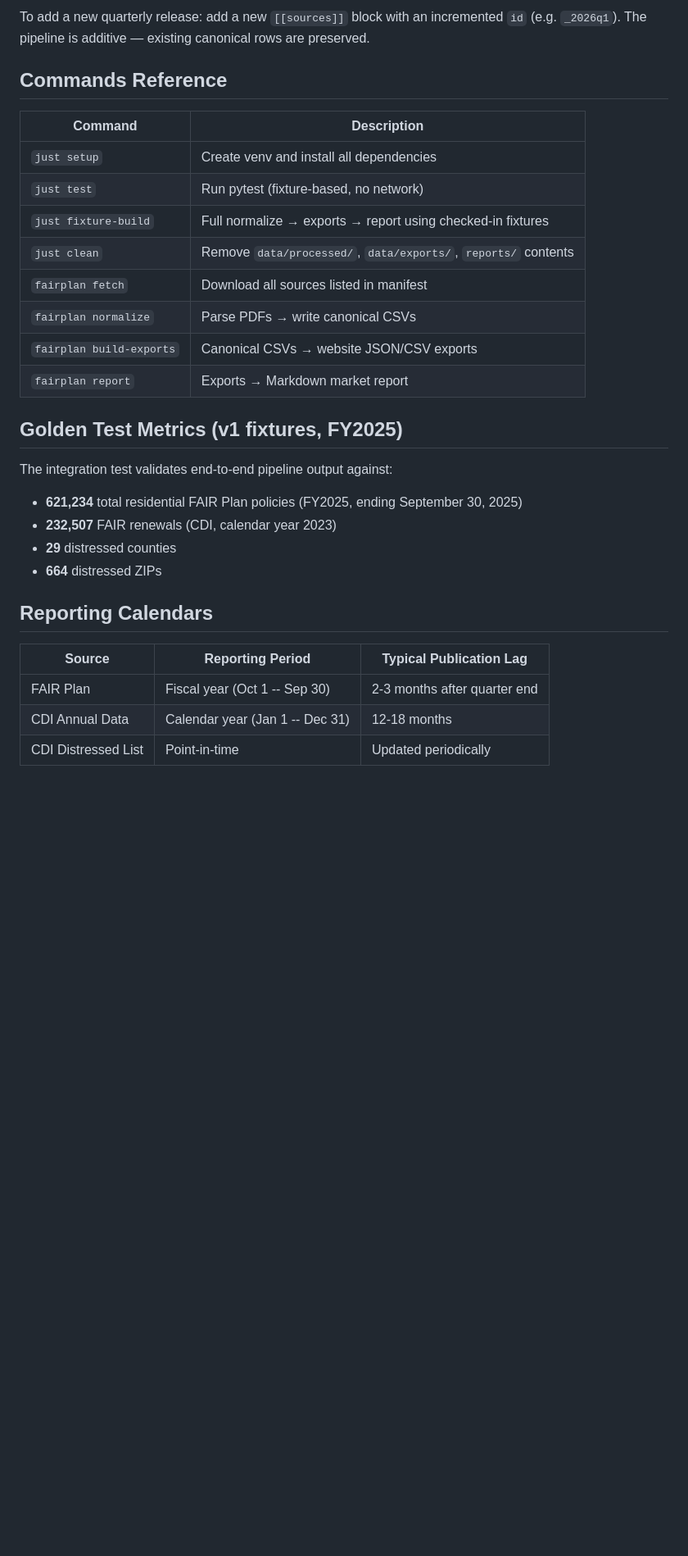
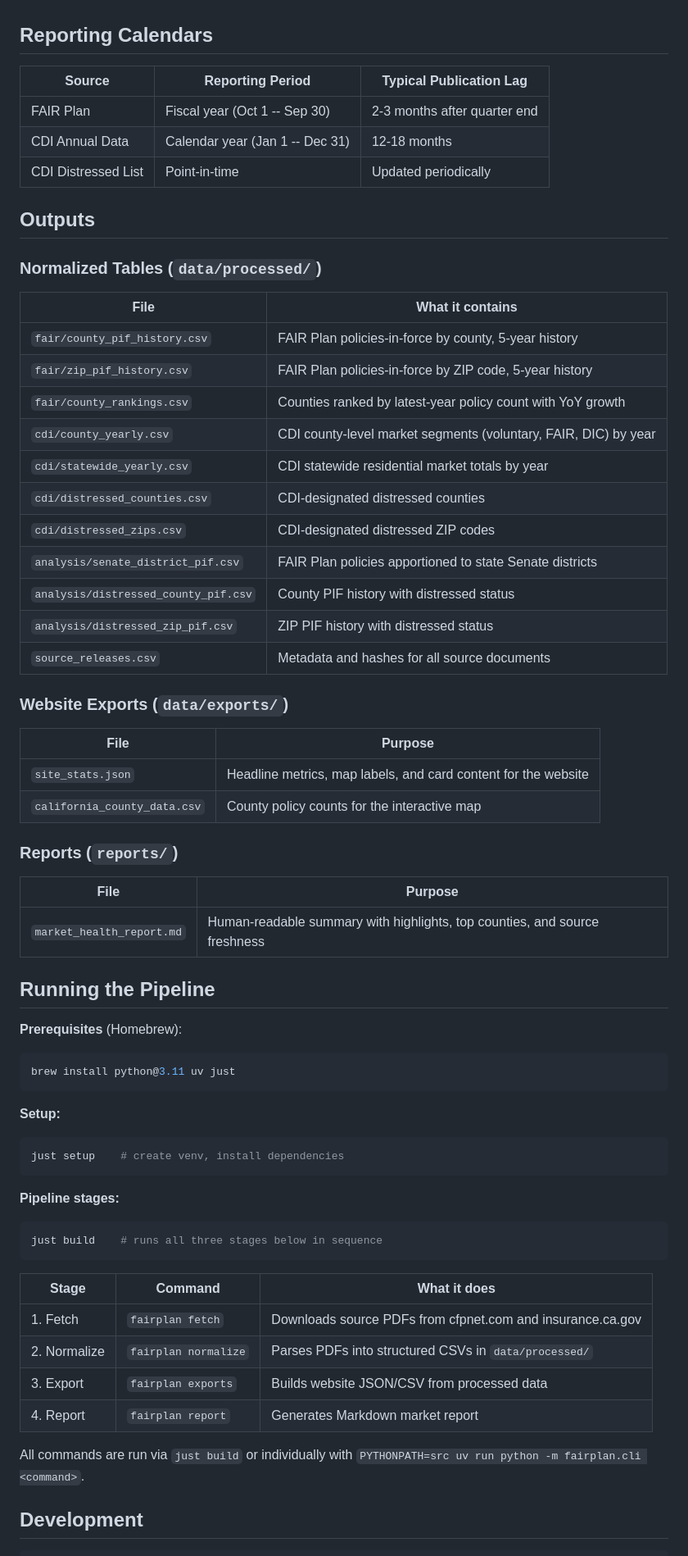
Before and after one commit to rkacker/depopulate-fair-plan, a Markdown page: README.md, the part around one of its changes. Shown at 82% size. Rendered like a GitHub page; blank space fills up the shorter version.

````diff
--- a/README.md
+++ b/README.md
@@ -121,26 +25,3 @@ file_name = "residential_policy_count_2025q4.pdf"
-To add a new quarterly release: add a new `[[sources]]` block with an incremented `id` (e.g. `_2026q1`). The pipeline is additive — existing canonical rows are preserved.
-
-## Commands Reference
-
-| Command | Description |
-|---|---|
-| `just setup` | Create venv and install all dependencies |
-| `just test` | Run pytest (fixture-based, no network) |
-| `just fixture-build` | Full normalize → exports → report using checked-in fixtures |
-| `just clean` | Remove `data/processed/`, `data/exports/`, `reports/` contents |
-| `fairplan fetch` | Download all sources listed in manifest |
-| `fairplan normalize` | Parse PDFs → write canonical CSVs |
-| `fairplan build-exports` | Canonical CSVs → website JSON/CSV exports |
-| `fairplan report` | Exports → Markdown market report |
-
-## Golden Test Metrics (v1 fixtures, FY2025)
-
-The integration test validates end-to-end pipeline output against:
-
-- **621,234** total residential FAIR Plan policies (FY2025, ending September 30, 2025)
-- **232,507** FAIR renewals (CDI, calendar year 2023)
-- **29** distressed counties
-- **664** distressed ZIPs
 
 ## Reporting Calendars
 
@@ -150,3 +31,65 @@ The integration test validates end-to-end pipeline output against:
 | CDI Annual Data | Calendar year (Jan 1 -- Dec 31) | 12-18 months |
 | CDI Distressed List | Point-in-time | Updated periodically |
 
+## Outputs
+
+### Normalized Tables (`data/processed/`)
+
+| File | What it contains |
+|---|---|
+| `fair/county_pif_history.csv` | FAIR Plan policies-in-force by county, 5-year history |
+| `fair/zip_pif_history.csv` | FAIR Plan policies-in-force by ZIP code, 5-year history |
+| `fair/county_rankings.csv` | Counties ranked by latest-year policy count with YoY growth |
+| `cdi/county_yearly.csv` | CDI county-level market segments (voluntary, FAIR, DIC) by year |
+| `cdi/statewide_yearly.csv` | CDI statewide residential market totals by year |
+| `cdi/distressed_counties.csv` | CDI-designated distressed counties |
+| `cdi/distressed_zips.csv` | CDI-designated distressed ZIP codes |
+| `analysis/senate_district_pif.csv` | FAIR Plan policies apportioned to state Senate districts |
+| `analysis/distressed_county_pif.csv` | County PIF history with distressed status |
+| `analysis/distressed_zip_pif.csv` | ZIP PIF history with distressed status |
+| `source_releases.csv` | Metadata and hashes for all source documents |
+
+### Website Exports (`data/exports/`)
+
+| File | Purpose |
+|---|---|
+| `site_stats.json` | Headline metrics, map labels, and card content for the website |
+| `california_county_data.csv` | County policy counts for the interactive map |
+
+### Reports (`reports/`)
+
+| File | Purpose |
+|---|---|
+| `market_health_report.md` | Human-readable summary with highlights, top counties, and source freshness |
+
+## Running the Pipeline
+
+**Prerequisites** (Homebrew):
+
+```bash
+brew install python@3.11 uv just
+```
+
+**Setup:**
+
+```bash
+just setup    # create venv, install dependencies
+```
+
+**Pipeline stages:**
+
+```bash
+just build    # runs all three stages below in sequence
+```
+
+| Stage | Command | What it does |
+|---|---|---|
+| 1. Fetch | `fairplan fetch` | Downloads source PDFs from cfpnet.com and insurance.ca.gov |
+| 2. Normalize | `fairplan normalize` | Parses PDFs into structured CSVs in `data/processed/` |
+| 3. Export | `fairplan exports` | Builds website JSON/CSV from processed data |
+| 4. Report | `fairplan report` | Generates Markdown market report |
+
+All commands are run via `just build` or individually with `PYTHONPATH=src uv run python -m fairplan.cli <command>`.
+
+## Development
+
````
Also changed, not shown: other parts of README.md (+41 -108 lines).
